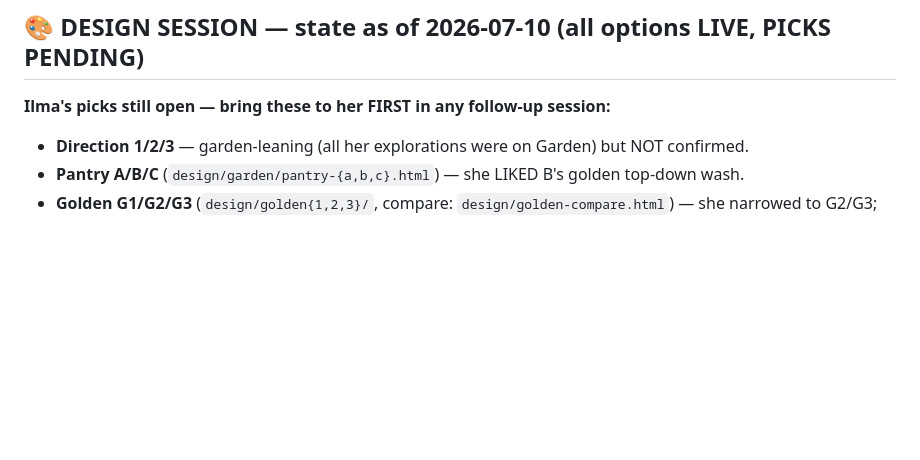
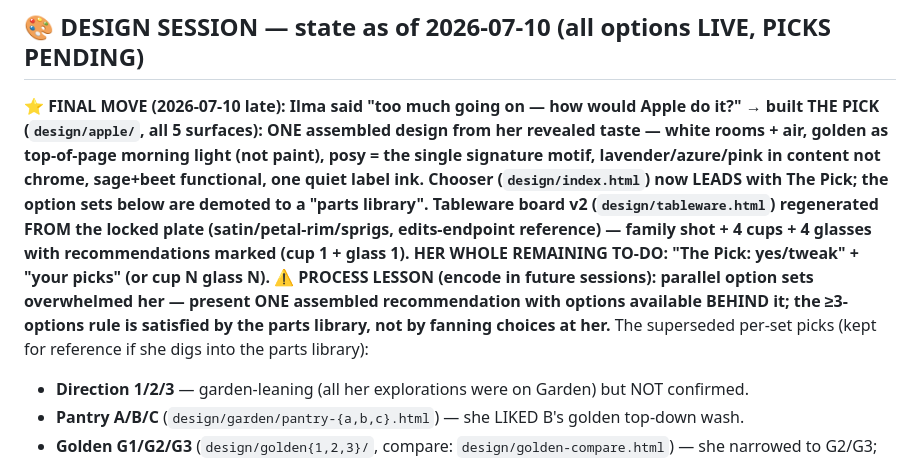
Before and after one commit to bobroviciuteilma-cell/postpartum-kitchen, a Markdown page: HANDOVER-CARD-CASCADE.md, the part around the change. GitHub-like rendering; blank space fills up the shorter version.

Commit message:
Design session: The Pick state + the one-assembled-recommendation process lesson
Co-Authored-By: Claude Fable 5 <noreply@anthropic.com>

```diff
--- a/HANDOVER-CARD-CASCADE.md
+++ b/HANDOVER-CARD-CASCADE.md
@@ -66,7 +66,19 @@ docs/VISION.md · memories (positioning done-thesis, yhk evaluation 5-model mone
 consensus, mom-can-buy-too, singapore market, DISH teardown in reference_bridge_ayurveda).
 
 ## 🎨 DESIGN SESSION — state as of 2026-07-10 (all options LIVE, PICKS PENDING)
-**Ilma's picks still open — bring these to her FIRST in any follow-up session:**
+**⭐ FINAL MOVE (2026-07-10 late): Ilma said "too much going on — how would Apple do it?"
+→ built THE PICK (`design/apple/`, all 5 surfaces): ONE assembled design from her revealed
+taste — white rooms + air, golden as top-of-page morning light (not paint), posy = the
+single signature motif, lavender/azure/pink in content not chrome, sage+beet functional,
+one quiet label ink. Chooser (`design/index.html`) now LEADS with The Pick; the option
+sets below are demoted to a "parts library". Tableware board v2 (`design/tableware.html`)
+regenerated FROM the locked plate (satin/petal-rim/sprigs, edits-endpoint reference) —
+family shot + 4 cups + 4 glasses with recommendations marked (cup 1 + glass 1).
+HER WHOLE REMAINING TO-DO: "The Pick: yes/tweak" + "your picks" (or cup N glass N).
+⚠️ PROCESS LESSON (encode in future sessions): parallel option sets overwhelmed her —
+present ONE assembled recommendation with options available BEHIND it; the ≥3-options
+rule is satisfied by the parts library, not by fanning choices at her.**
+The superseded per-set picks (kept for reference if she digs into the parts library):
 - **Direction 1/2/3** — garden-leaning (all her explorations were on Garden) but NOT confirmed.
 - **Pantry A/B/C** (`design/garden/pantry-{a,b,c}.html`) — she LIKED B's golden top-down wash.
 - **Golden G1/G2/G3** (`design/golden{1,2,3}/`, compare: `design/golden-compare.html`) —
```
